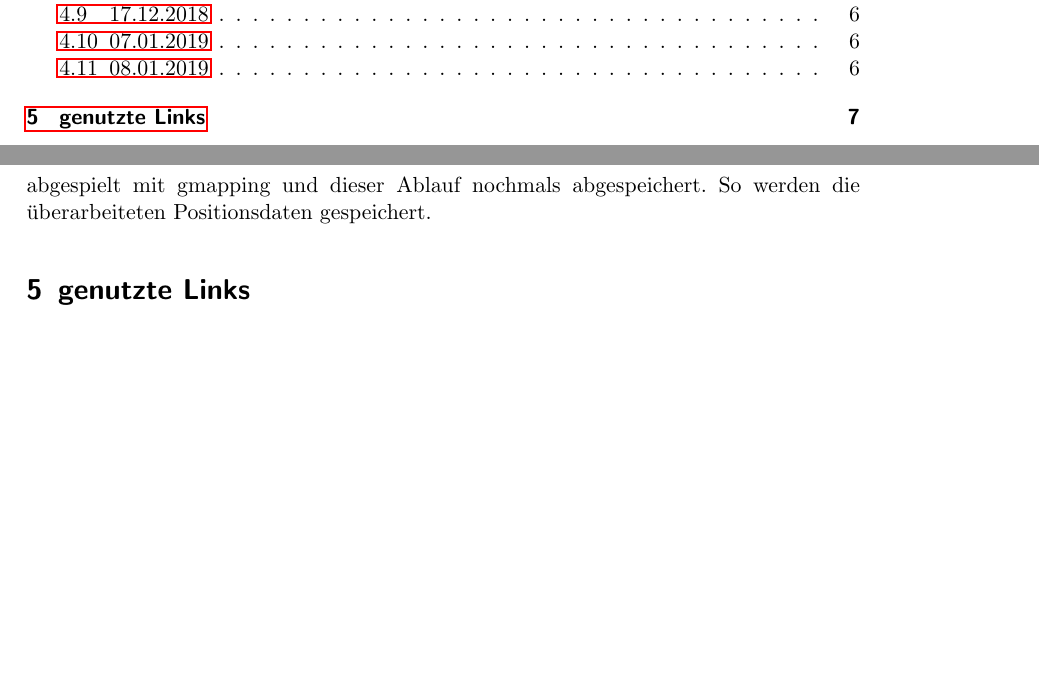
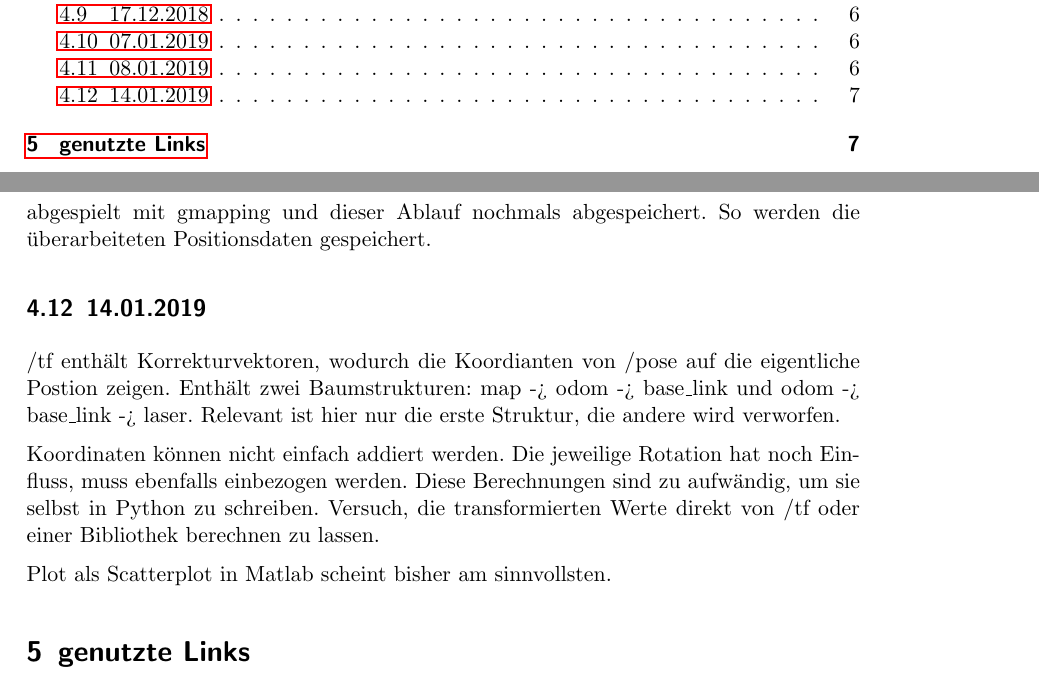
Before and after one commit to fzirker/wlan-pioneer, a LaTeX document (doku/AMR_Projekt.tex): two parts of pages 1 and 7 of 7 before the commit and two parts of pages 1 and 7 of 8 after it, joined at a grey line, cut so that both start at the same text, the shorter picture padded with empty space. Compiled offline with pdfLaTeX.

Commit message:
Tagesdoku 14.02.2019

```diff
--- a/doku/AMR_Projekt.tex
+++ b/doku/AMR_Projekt.tex
@@ -188,6 +188,14 @@ Matlab benötigt ',' als Trennzeichen. Auch darf die genutzte Tabelle keine Besc
 
 gmapping sollte beim fahren mitlaufen. Dadurch wird die Position genauer bestimmt. Genutzt wird dann nicht /odom sondern /base\_link. Das alte bagfile wurde nochmal abgespielt mit gmapping und dieser Ablauf nochmals abgespeichert. So werden die überarbeiteten Positionsdaten gespeichert.
 
+
+\subsection{14.01.2019}
+/tf enthält Korrekturvektoren, wodurch die Koordianten von /pose auf die eigentliche Postion zeigen. Enthält zwei Baumstrukturen: map -> odom -> base\_link und odom -> base\_link -> laser. Relevant ist hier nur die erste Struktur, die andere wird verworfen.
+
+Koordinaten können nicht einfach addiert werden. Die jeweilige Rotation hat noch Einfluss, muss ebenfalls einbezogen werden. Diese Berechnungen sind zu aufwändig, um sie selbst in Python zu schreiben. Versuch, die transformierten Werte direkt von /tf oder einer Bibliothek berechnen zu lassen.
+
+Plot als Scatterplot in Matlab scheint bisher am sinnvollsten.
+
 \section{genutzte Links}
 \begin{itemize}
 	\item \url{http://wiki.ros.org/p2os/Tutorials/Getting%20Started%20with%20p2os}
```
